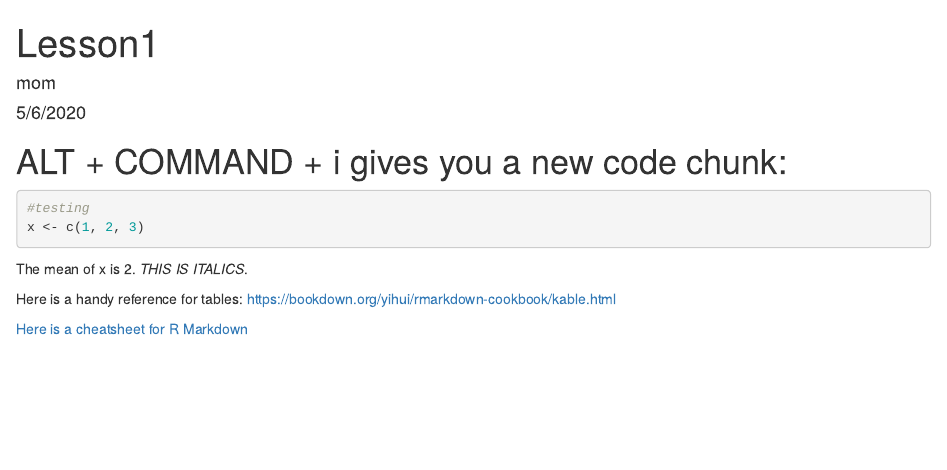
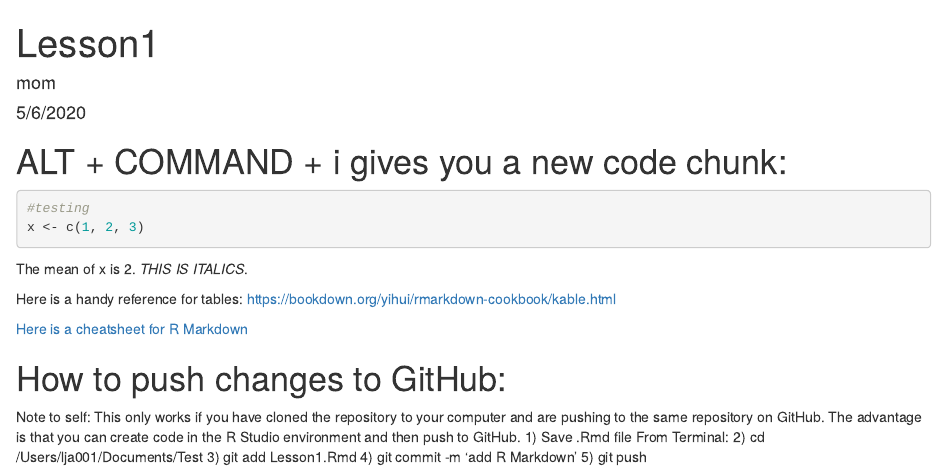
Before and after one commit to lajanda/Test, an R Markdown document (Lesson1.Rmd): the page in a window 1100 px wide, from its top. Rendered offline with R 4.5, knitr and Pandoc, with nearby package versions.

Commit message:
added steps to push

```diff
--- a/Lesson1.Rmd
+++ b/Lesson1.Rmd
@@ -20,3 +20,12 @@ Here is a handy reference for tables:
 https://bookdown.org/yihui/rmarkdown-cookbook/kable.html
 
 [Here is a cheatsheet for R Markdown](https://rstudio.com/wp-content/uploads/2015/02/rmarkdown-cheatsheet.pdf)
+
+# How to push changes to GitHub:
+Note to self: This only works if you have cloned the repository to your computer and are pushing to the same repository on GitHub. The advantage is that you can create code in the R Studio environment and then push to GitHub.
+1) Save .Rmd file
+From Terminal:
+2) cd /Users/lja001/Documents/Test
+3) git add Lesson1.Rmd
+4) git commit -m 'add R Markdown'
+5) git push
```
